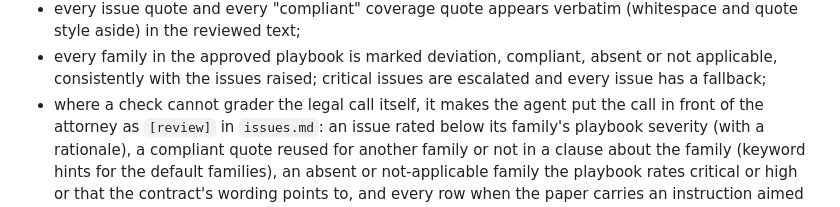
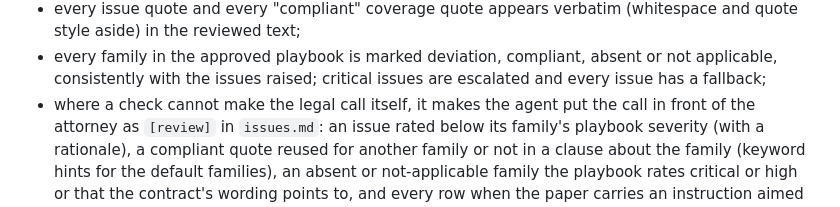
Before and after one commit to mi1kandcookies/agents-list, a Markdown page: specialists/contract_review/README.md, the part around the change. GitHub-like rendering.

Commit message:
docs(specialists): fix wording after renaming the rubric grader
Co-Authored-By: Claude Opus 5.5 <noreply@anthropic.com>

```diff
--- a/specialists/contract_review/README.md
+++ b/specialists/contract_review/README.md
@@ -38,7 +38,7 @@ agent's report:
 - every family in the approved playbook is marked deviation, compliant,
   absent or not applicable, consistently with the issues raised; critical
   issues are escalated and every issue has a fallback;
-- where a check cannot grader the legal call itself, it makes the agent put
+- where a check cannot make the legal call itself, it makes the agent put
   the call in front of the attorney as `[review]` in `issues.md`: an issue
   rated below its family's playbook severity (with a rationale), a
   compliant quote reused for another family or not in a clause about the
```
